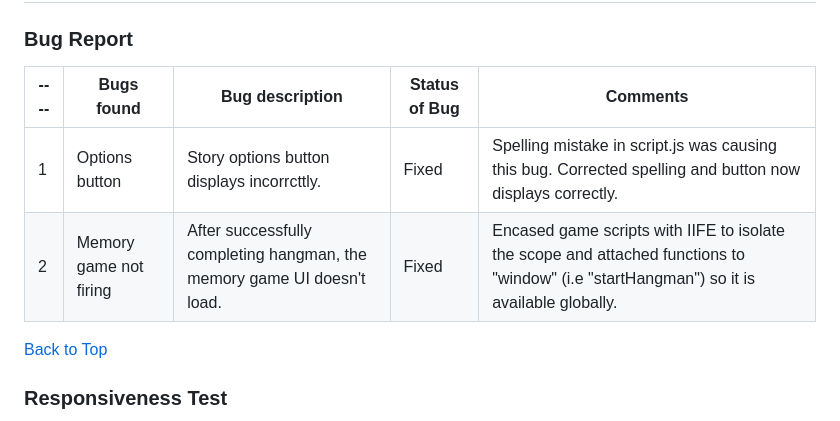
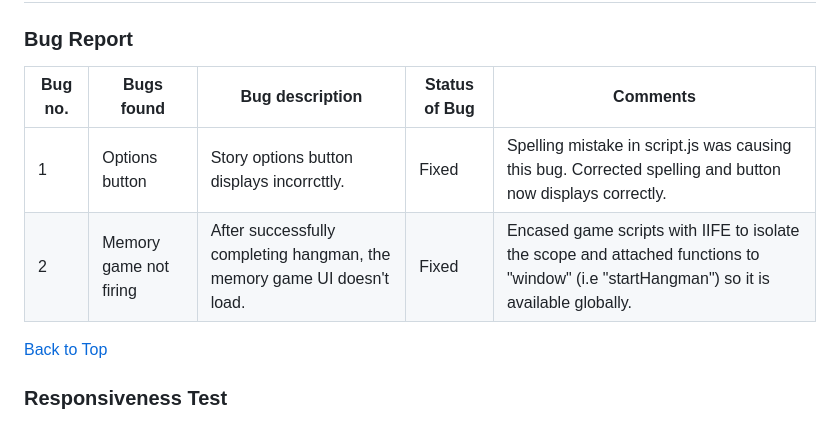
Before and after one commit to MicahIndigo/escape-dungeon-js-game, a Markdown page: README.md, the part around the change. Rendered like a GitHub page.

Commit message:
fix error in bug report table in readme

```diff
--- a/README.md
+++ b/README.md
@@ -164,10 +164,10 @@ Escape Dungeon is a story-driven, multi-puzzle game where your goal is to escape
 
 ### Bug Report
 
-| ---- | Bugs found             | Bug description                                                          | Status of Bug  | Comments                                                                                                                                 |
-| ---- | ---------------------- | ------------------------------------------------------------------------ | -------------  | ---------------------------------------------------------------------------------------------------------------------------------------- |
-|  1   | Options button         | Story options button displays incorrcttly.                               |     Fixed      | Spelling mistake in script.js was causing this bug. Corrected spelling and button now displays correctly.                                |
-|  2   | Memory game not firing | After successfully completing hangman, the memory game UI doesn't load.  |     Fixed      | Encased game scripts with IIFE to isolate the scope and attached functions to "window" (i.e "startHangman") so it is available globally. |
+| Bug no. | Bugs found             | Bug description                                                          | Status of Bug  | Comments                                                                                                                                 |
+| ------- | ---------------------- | ------------------------------------------------------------------------ | -------------  | ---------------------------------------------------------------------------------------------------------------------------------------- |
+|    1    | Options button         | Story options button displays incorrcttly.                               |     Fixed      | Spelling mistake in script.js was causing this bug. Corrected spelling and button now displays correctly.                                |
+|    2    | Memory game not firing | After successfully completing hangman, the memory game UI doesn't load.  |     Fixed      | Encased game scripts with IIFE to isolate the scope and attached functions to "window" (i.e "startHangman") so it is available globally. |
 
 [Back to Top](#contents)
 
```
